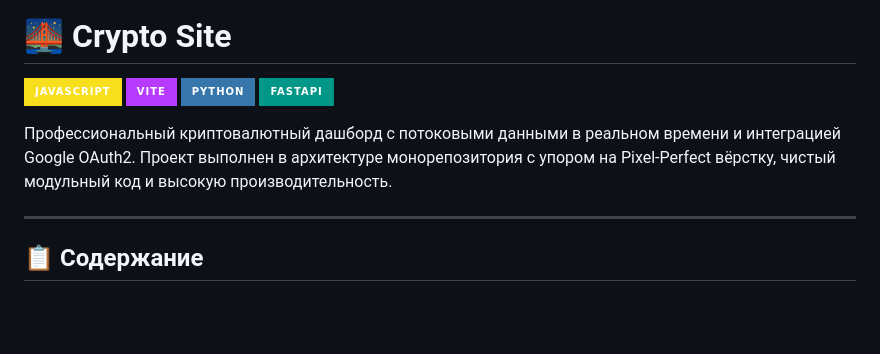
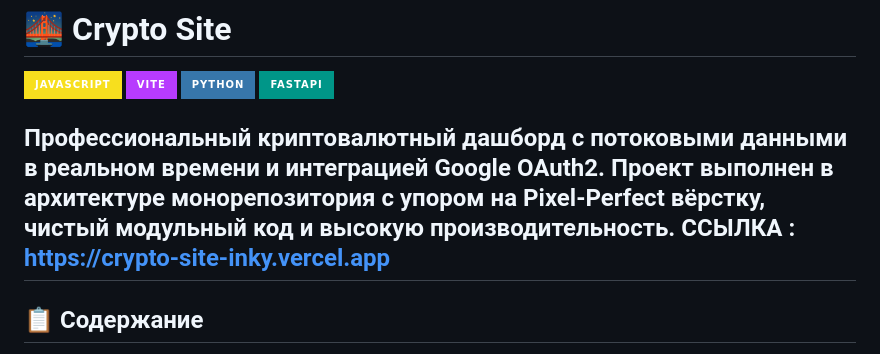
Before and after one commit to IvanNas-cmd/crypto_site, a Markdown page: README.md, the part around the change. Drawn GitHub-style; badges without logos; blank space fills up the shorter version.

```diff
--- a/README.md
+++ b/README.md
@@ -8,7 +8,7 @@
 ![FastAPI](https://img.shields.io/badge/FastAPI-009688?style=for-the-badge&logo=fastapi&logoColor=white)
 
 Профессиональный криптовалютный дашборд с потоковыми данными в реальном времени и интеграцией Google OAuth2. Проект выполнен в архитектуре монорепозитория с упором на Pixel-Perfect вёрстку, чистый модульный код и высокую производительность.
-
+ССЫЛКА : https://crypto-site-inky.vercel.app
 ---
 
 ## 📋 Содержание
```
